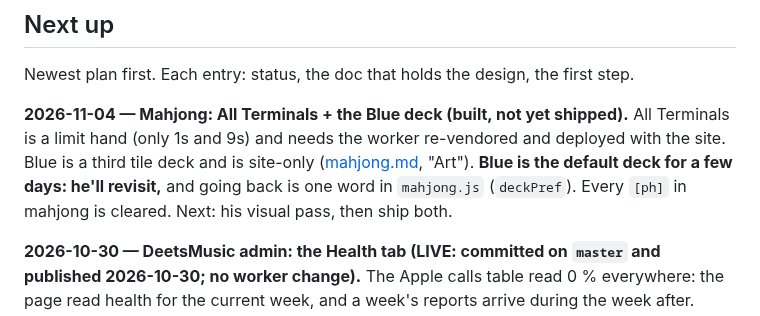
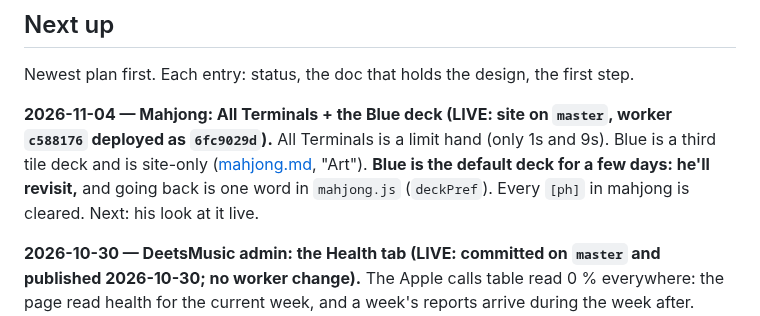
Before and after one commit to deets-137/DeetsSolutions, a Markdown page: docs/HANDOFF.md, the part around the change. Drawn GitHub-style.

Commit message:
Handoff: All Terminals and Blue are live
Co-Authored-By: Claude Opus 5.5 <noreply@anthropic.com>

```diff
--- a/docs/HANDOFF.md
+++ b/docs/HANDOFF.md
@@ -69,11 +69,11 @@ npm run dev
 
 Newest plan first. Each entry: status, the doc that holds the design, the first step.
 
-**2026-11-04 — Mahjong: All Terminals + the Blue deck (built, not yet shipped).** All Terminals
-is a limit hand (only 1s and 9s) and needs the worker re-vendored and deployed with the site. Blue
-is a third tile deck and is site-only ([mahjong.md](mahjong.md), "Art"). **Blue is the default deck
-for a few days: he'll revisit,** and going back is one word in `mahjong.js` (`deckPref`). Every
-`[ph]` in mahjong is cleared. Next: his visual pass, then ship both.
+**2026-11-04 — Mahjong: All Terminals + the Blue deck (LIVE: site on `master`, worker `c588176`
+deployed as `6fc9029d`).** All Terminals is a limit hand (only 1s and 9s). Blue is a third tile
+deck and is site-only ([mahjong.md](mahjong.md), "Art"). **Blue is the default deck for a few
+days: he'll revisit,** and going back is one word in `mahjong.js` (`deckPref`). Every `[ph]` in
+mahjong is cleared. Next: his look at it live.
 
 **2026-10-30 — DeetsMusic admin: the Health tab (LIVE: committed on `master` and published
 2026-10-30; no worker change).** The Apple calls table read 0 % everywhere: the page read health
```
